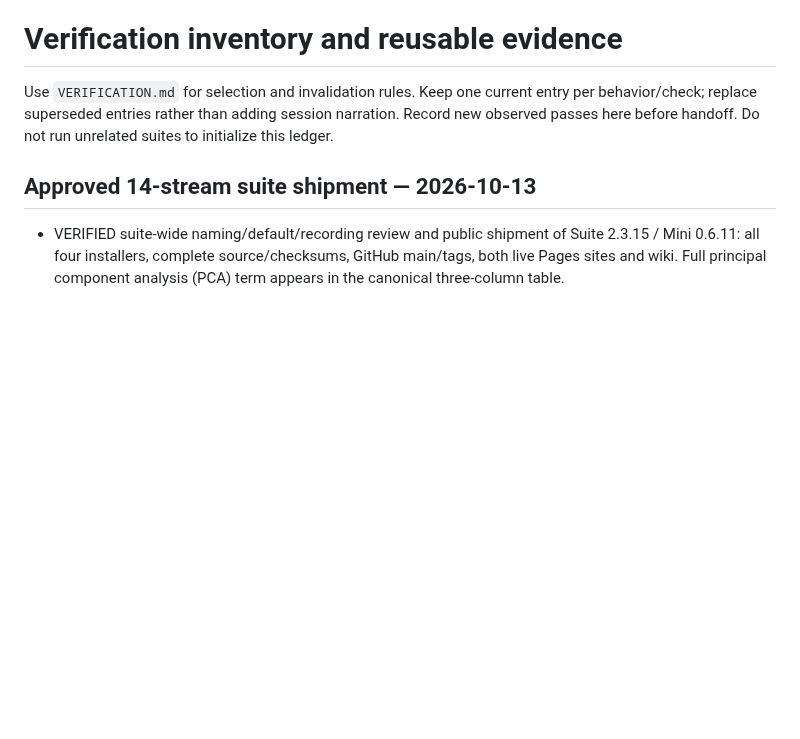
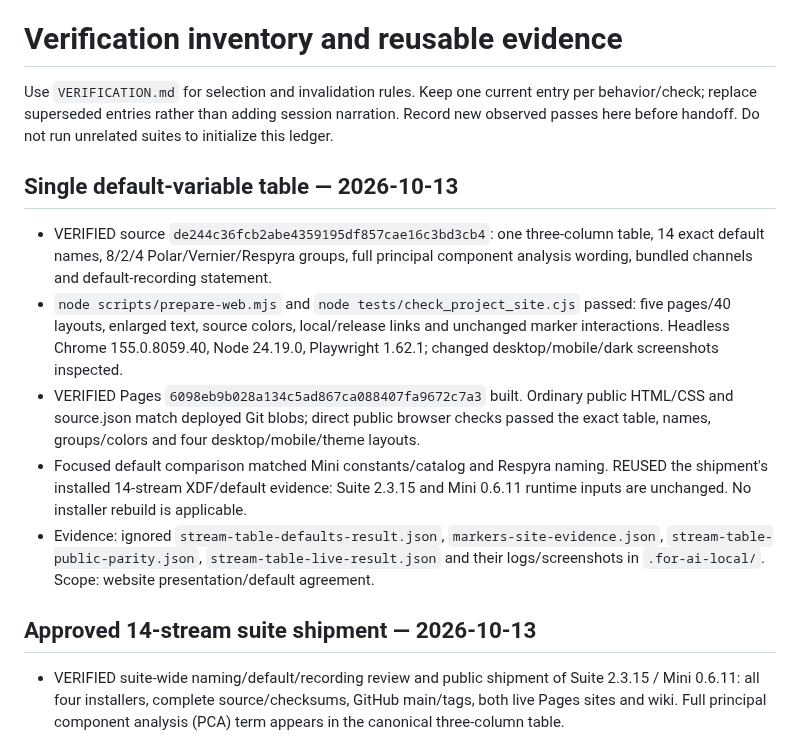
Before and after one commit to GeorgeFejer91/respyra-2.0, a Markdown page: for-ai/VERIFIED.md, the part around the change. GitHub-like rendering; blank space fills up the shorter version.

Commit message:
Record verified concise variables page and its presentation rule

```diff
--- a/for-ai/VERIFIED.md
+++ b/for-ai/VERIFIED.md
@@ -4,6 +4,25 @@ Use `VERIFICATION.md` for selection and invalidation rules. Keep one current
 entry per behavior/check; replace superseded entries rather than adding session
 narration. Record new observed passes here before handoff. Do not run unrelated
 suites to initialize this ledger.
+
+## Single default-variable table — 2026-10-13
+
+- VERIFIED source `de244c36fcb2abe4359195df857cae16c3bd3cb4`: one three-column
+  table, 14 exact default names, 8/2/4 Polar/Vernier/Respyra groups, full principal
+  component analysis wording, bundled channels and default-recording statement.
+- `node scripts/prepare-web.mjs` and `node tests/check_project_site.cjs` passed:
+  five pages/40 layouts, enlarged text, source colors, local/release links and
+  unchanged marker interactions. Headless Chrome 155.0.8059.40, Node 24.19.0,
+  Playwright 1.62.1; changed desktop/mobile/dark screenshots inspected.
+- VERIFIED Pages `6098eb9b028a134c5ad867ca088407fa9672c7a3` built. Ordinary public
+  HTML/CSS and source.json match deployed Git blobs; direct public browser checks
+  passed the exact table, names, groups/colors and four desktop/mobile/theme layouts.
+- Focused default comparison matched Mini constants/catalog and Respyra naming.
+  REUSED the shipment's installed 14-stream XDF/default evidence: Suite 2.3.15
+  and Mini 0.6.11 runtime inputs are unchanged. No installer rebuild is applicable.
+- Evidence: ignored `stream-table-defaults-result.json`, `markers-site-evidence.json`,
+  `stream-table-public-parity.json`, `stream-table-live-result.json` and their
+  logs/screenshots in `.for-ai-local/`. Scope: website presentation/default agreement.
 
 ## Approved 14-stream suite shipment — 2026-10-13
 
```
Also changed, not shown: for-ai/HTML-UI.md (+4 -0 lines).
